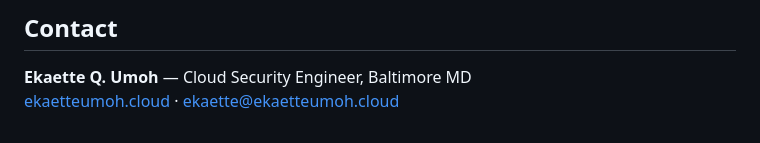
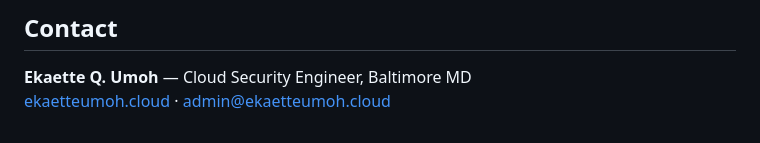
Before and after one commit to ekaumoh/lets-build, a Markdown page: README.md, the part around the change. GitHub-like rendering.

```diff
--- a/README.md
+++ b/README.md
@@ -60,4 +60,4 @@ Each subfolder has its own `README.md` with prerequisites, variable definitions,
 ## Contact
 
 **Ekaette Q. Umoh** — Cloud Security Engineer, Baltimore MD
-[ekaetteumoh.cloud](https://ekaetteumoh.cloud) · [ekaette@ekaetteumoh.cloud](mailto:ekaette@ekaetteumoh.cloud)
+[ekaetteumoh.cloud](https://ekaetteumoh.cloud) · [admin@ekaetteumoh.cloud](mailto:admin@ekaetteumoh.cloud)
```
